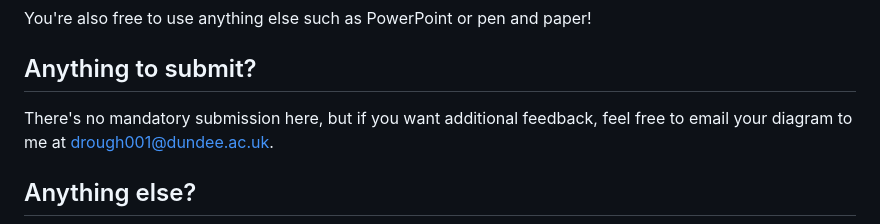
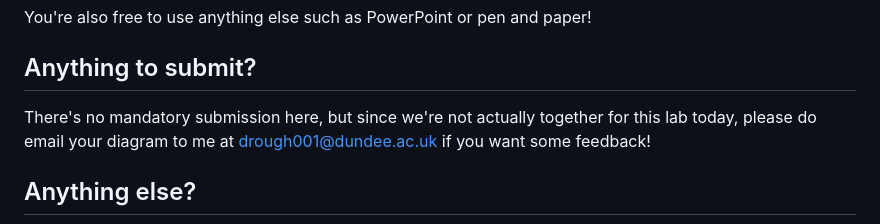
Before and after one commit to databases-dundee/lab_activities, a Markdown page: docs/lab-2-design.md, the part around the change. Rendered like a GitHub page.

Commit message:
Updated for weather warning

```diff
--- a/docs/lab-2-design.md
+++ b/docs/lab-2-design.md
@@ -35,7 +35,7 @@ You are not limited to any specific tool, but here are some that I like:
 You're also free to use anything else such as PowerPoint or pen and paper!
 
 ## Anything to submit?
-There's no mandatory submission here, but if you want additional feedback, feel free to email your diagram to me at drough001@dundee.ac.uk.
+There's no mandatory submission here, but since we're not actually together for this lab today, please do email your diagram to me at drough001@dundee.ac.uk if you want some feedback!
 
 ## Anything else?
 ![TowerBuilding](uni.jpg)
```
